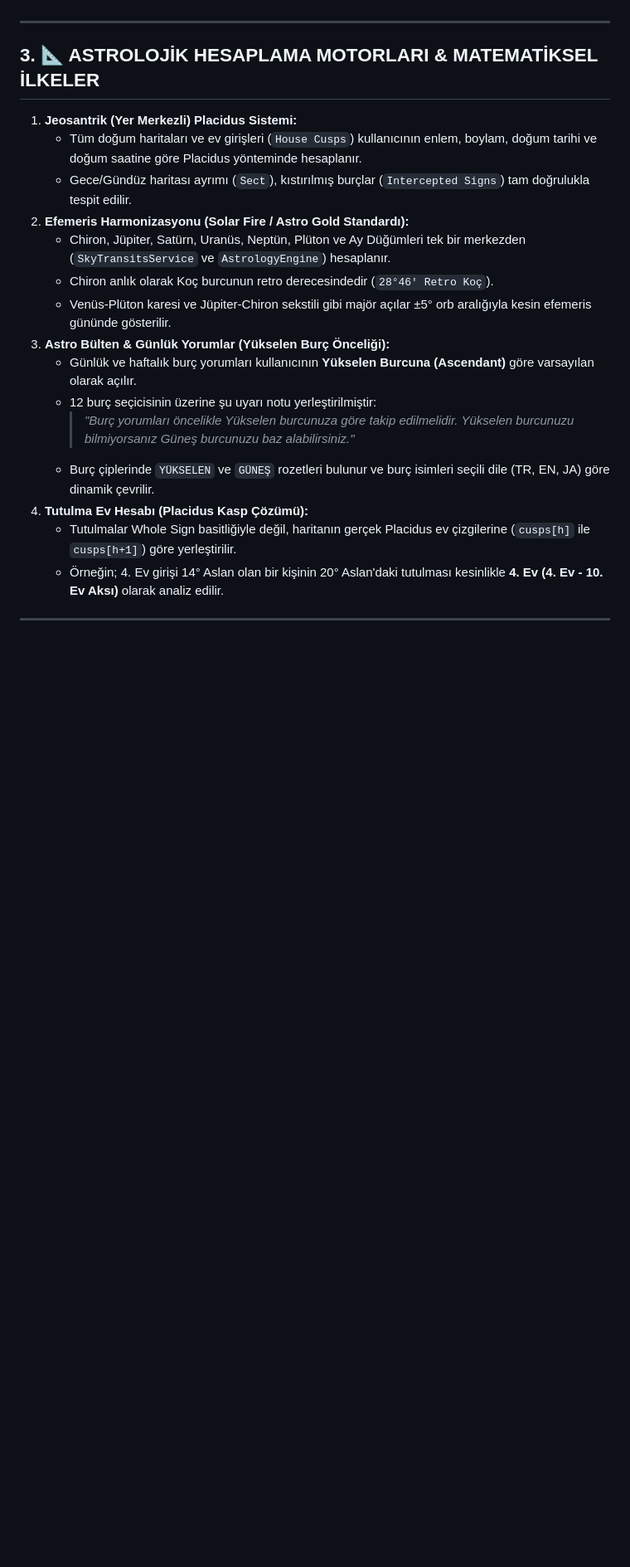
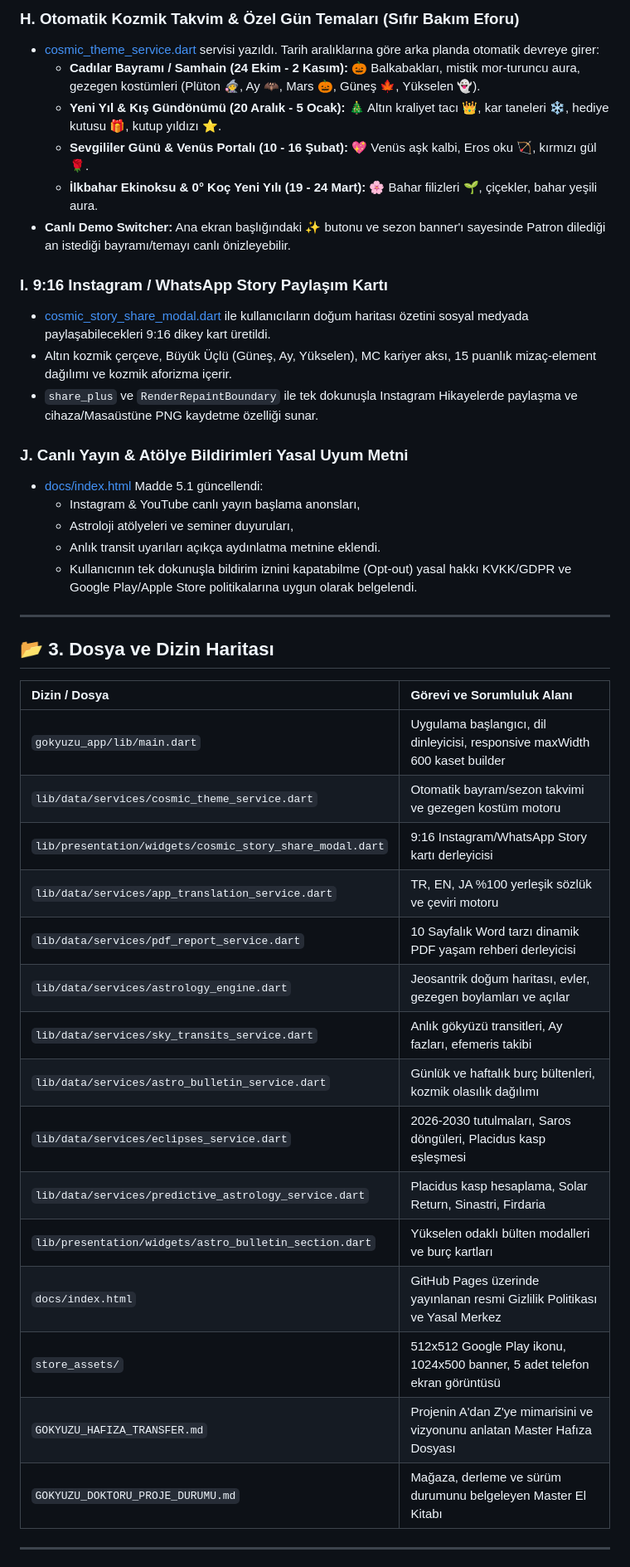
Before and after one commit to yigithanakman-ai/gokyuzu-doktoru, a Markdown page: GOKYUZU_HAFIZA_TRANSFER.md, the part around one of its changes. Shown at 83% size. Rendered like a GitHub page; blank space fills up the shorter version.

Commit message:
docs: update memory transfer document with seasonal themes and story share

```diff
--- a/GOKYUZU_HAFIZA_TRANSFER.md
+++ b/GOKYUZU_HAFIZA_TRANSFER.md
@@ -71,23 +62,44 @@ Gökyüzü_YapayZeka_Sistemi/
+### H. Otomatik Kozmik Takvim & Özel Gün Temaları (Sıfır Bakım Eforu)
+* [cosmic_theme_service.dart](file:///Users/yigithanakman/Desktop/Gökyüzü_YapayZeka_Sistemi/gokyuzu_app/lib/data/services/cosmic_theme_service.dart) servisi yazıldı. Tarih aralıklarına göre arka planda otomatik devreye girer:
+  * **Cadılar Bayramı / Samhain (24 Ekim - 2 Kasım):** 🎃 Balkabakları, mistik mor-turuncu aura, gezegen kostümleri (Plüton 🧙‍♀️, Ay 🦇, Mars 🎃, Güneş 🍁, Yükselen 👻).
+  * **Yeni Yıl & Kış Gündönümü (20 Aralık - 5 Ocak):** 🎄 Altın kraliyet tacı 👑, kar taneleri ❄️, hediye kutusu 🎁, kutup yıldızı ⭐.
+  * **Sevgililer Günü & Venüs Portalı (10 - 16 Şubat):** 💖 Venüs aşk kalbi, Eros oku 🏹, kırmızı gül 🌹.
+  * **İlkbahar Ekinoksu & 0° Koç Yeni Yılı (19 - 24 Mart):** 🌸 Bahar filizleri 🌱, çiçekler, bahar yeşili aura.
+* **Canlı Demo Switcher:** Ana ekran başlığındaki ✨ butonu ve sezon banner'ı sayesinde Patron dilediği an istediği bayramı/temayı canlı önizleyebilir.
+
+### I. 9:16 Instagram / WhatsApp Story Paylaşım Kartı
+* [cosmic_story_share_modal.dart](file:///Users/yigithanakman/Desktop/Gökyüzü_YapayZeka_Sistemi/gokyuzu_app/lib/presentation/widgets/cosmic_story_share_modal.dart) ile kullanıcıların doğum haritası özetini sosyal medyada paylaşabilecekleri 9:16 dikey kart üretildi.
+* Altın kozmik çerçeve, Büyük Üçlü (Güneş, Ay, Yükselen), MC kariyer aksı, 15 puanlık mizaç-element dağılımı ve kozmik aforizma içerir.
+* `share_plus` ve `RenderRepaintBoundary` ile tek dokunuşla Instagram Hikayelerde paylaşma ve cihaza/Masaüstüne PNG kaydetme özelliği sunar.
+
+### J. Canlı Yayın & Atölye Bildirimleri Yasal Uyum Metni
+* [docs/index.html](file:///Users/yigithanakman/Desktop/Gökyüzü_YapayZeka_Sistemi/docs/index.html) Madde 5.1 güncellendi:
+  * Instagram & YouTube canlı yayın başlama anonsları,
+  * Astroloji atölyeleri ve seminer duyuruları,
+  * Anlık transit uyarıları açıkça aydınlatma metnine eklendi.
+  * Kullanıcının tek dokunuşla bildirim iznini kapatabilme (Opt-out) yasal hakkı KVKK/GDPR ve Google Play/Apple Store politikalarına uygun olarak belgelendi.
 
 ---
 
-## 3. 📐 ASTROLOJİK HESAPLAMA MOTORLARI & MATEMATİKSEL İLKELER
+## 📂 3. Dosya ve Dizin Haritası
 
-1. **Jeosantrik (Yer Merkezli) Placidus Sistemi:**
-   - Tüm doğum haritaları ve ev girişleri (`House Cusps`) kullanıcının enlem, boylam, doğum tarihi ve doğum saatine göre Placidus yönteminde hesaplanır.
-   - Gece/Gündüz haritası ayrımı (`Sect`), kıstırılmış burçlar (`Intercepted Signs`) tam doğrulukla tespit edilir.
-2. **Efemeris Harmonizasyonu (Solar Fire / Astro Gold Standardı):**
-   - Chiron, Jüpiter, Satürn, Uranüs, Neptün, Plüton ve Ay Düğümleri tek bir merkezden (`SkyTransitsService` ve `AstrologyEngine`) hesaplanır.
-   - Chiron anlık olarak Koç burcunun retro derecesindedir (`28°46' Retro Koç`).
-   - Venüs-Plüton karesi ve Jüpiter-Chiron sekstili gibi majör açılar ±5° orb aralığıyla kesin efemeris gününde gösterilir.
-3. **Astro Bülten & Günlük Yorumlar (Yükselen Burç Önceliği):**
-   - Günlük ve haftalık burç yorumları kullanıcının **Yükselen Burcuna (Ascendant)** göre varsayılan olarak açılır.
-   - 12 burç seçicisinin üzerine şu uyarı notu yerleştirilmiştir:
-     > *"Burç yorumları öncelikle Yükselen burcunuza göre takip edilmelidir. Yükselen burcunuzu bilmiyorsanız Güneş burcunuzu baz alabilirsiniz."*
-   - Burç çiplerinde `YÜKSELEN` ve `GÜNEŞ` rozetleri bulunur ve burç isimleri seçili dile (TR, EN, JA) göre dinamik çevrilir.
-4. **Tutulma Ev Hesabı (Placidus Kasp Çözümü):**
-   - Tutulmalar Whole Sign basitliğiyle değil, haritanın gerçek Placidus ev çizgilerine (`cusps[h]` ile `cusps[h+1]`) göre yerleştirilir.
-   - Örneğin; 4. Ev girişi 14° Aslan olan bir kişinin 20° Aslan'daki tutulması kesinlikle **4. Ev (4. Ev - 10. Ev Aksı)** olarak analiz edilir.
+| Dizin / Dosya | Görevi ve Sorumluluk Alanı |
+| :--- | :--- |
+| `gokyuzu_app/lib/main.dart` | Uygulama başlangıcı, dil dinleyicisi, responsive maxWidth 600 kaset builder |
+| `lib/data/services/cosmic_theme_service.dart` | Otomatik bayram/sezon takvimi ve gezegen kostüm motoru |
+| `lib/presentation/widgets/cosmic_story_share_modal.dart` | 9:16 Instagram/WhatsApp Story kartı derleyicisi |
+| `lib/data/services/app_translation_service.dart` | TR, EN, JA %100 yerleşik sözlük ve çeviri motoru |
+| `lib/data/services/pdf_report_service.dart` | 10 Sayfalık Word tarzı dinamik PDF yaşam rehberi derleyicisi |
+| `lib/data/services/astrology_engine.dart` | Jeosantrik doğum haritası, evler, gezegen boylamları ve açılar |
+| `lib/data/services/sky_transits_service.dart` | Anlık gökyüzü transitleri, Ay fazları, efemeris takibi |
+| `lib/data/services/astro_bulletin_service.dart` | Günlük ve haftalık burç bültenleri, kozmik olasılık dağılımı |
+| `lib/data/services/eclipses_service.dart` | 2026-2030 tutulmaları, Saros döngüleri, Placidus kasp eşleşmesi |
+| `lib/data/services/predictive_astrology_service.dart` | Placidus kasp hesaplama, Solar Return, Sinastri, Firdaria |
+| `lib/presentation/widgets/astro_bulletin_section.dart` | Yükselen odaklı bülten modalleri ve burç kartları |
+| `docs/index.html` | GitHub Pages üzerinde yayınlanan resmi Gizlilik Politikası ve Yasal Merkez |
+| `store_assets/` | 512x512 Google Play ikonu, 1024x500 banner, 5 adet telefon ekran görüntüsü |
+| `GOKYUZU_HAFIZA_TRANSFER.md` | Projenin A'dan Z'ye mimarisini ve vizyonunu anlatan Master Hafıza Dosyası |
+| `GOKYUZU_DOKTORU_PROJE_DURUMU.md` | Mağaza, derleme ve sürüm durumunu belgeleyen Master El Kitabı |
 
 ---
 
```
Also changed, not shown: other parts of GOKYUZU_HAFIZA_TRANSFER.md (+67 -113 lines).
